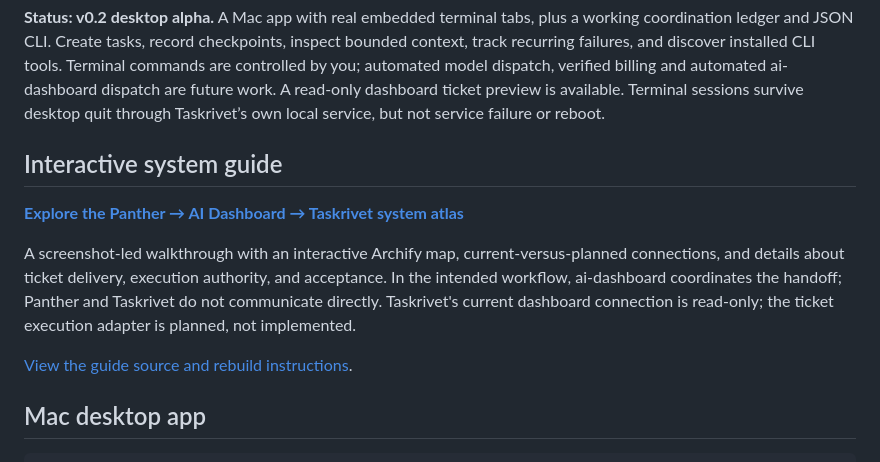
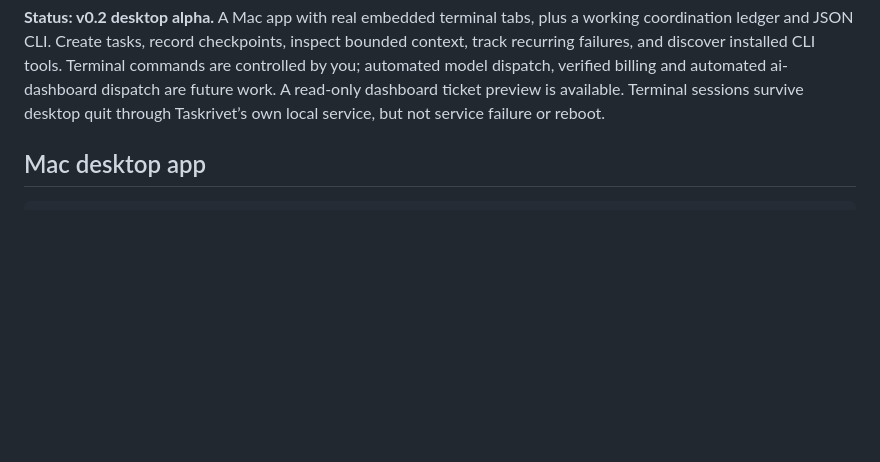
Before and after one commit to hamanakam1/taskrivet, a Markdown page: README.md, the part around the change. Drawn GitHub-style; blank space fills up the shorter version.

Commit message:
docs: keep Taskrivet documentation independent of Panther

```diff
--- a/README.md
+++ b/README.md
@@ -21,18 +21,6 @@ Measure useful outcomes instead of how many agents are busy.
 plus a working coordination ledger and JSON CLI. Create tasks, record checkpoints,
 inspect bounded context, track recurring failures, and discover installed CLI tools. Terminal commands are controlled by you; automated model dispatch,
 verified billing and automated ai-dashboard dispatch are future work. A read-only dashboard ticket preview is available. Terminal sessions survive desktop quit through Taskrivet’s own local service, but not service failure or reboot.
-
-## Interactive system guide
-
-**[Explore the Panther → AI Dashboard → Taskrivet system atlas](https://hamanakam1.github.io/panther-intent-capture/)**
-
-A screenshot-led walkthrough with an interactive Archify map, current-versus-planned
-connections, and details about ticket delivery, execution authority, and acceptance.
-In the intended workflow, ai-dashboard coordinates the handoff; Panther and Taskrivet
-do not communicate directly. Taskrivet's current dashboard connection is read-only;
-the ticket execution adapter is planned, not implemented.
-
-[View the guide source and rebuild instructions](https://github.com/hamanakam1/panther-intent-capture/tree/gh-pages).
 
 ## Mac desktop app
 
```
